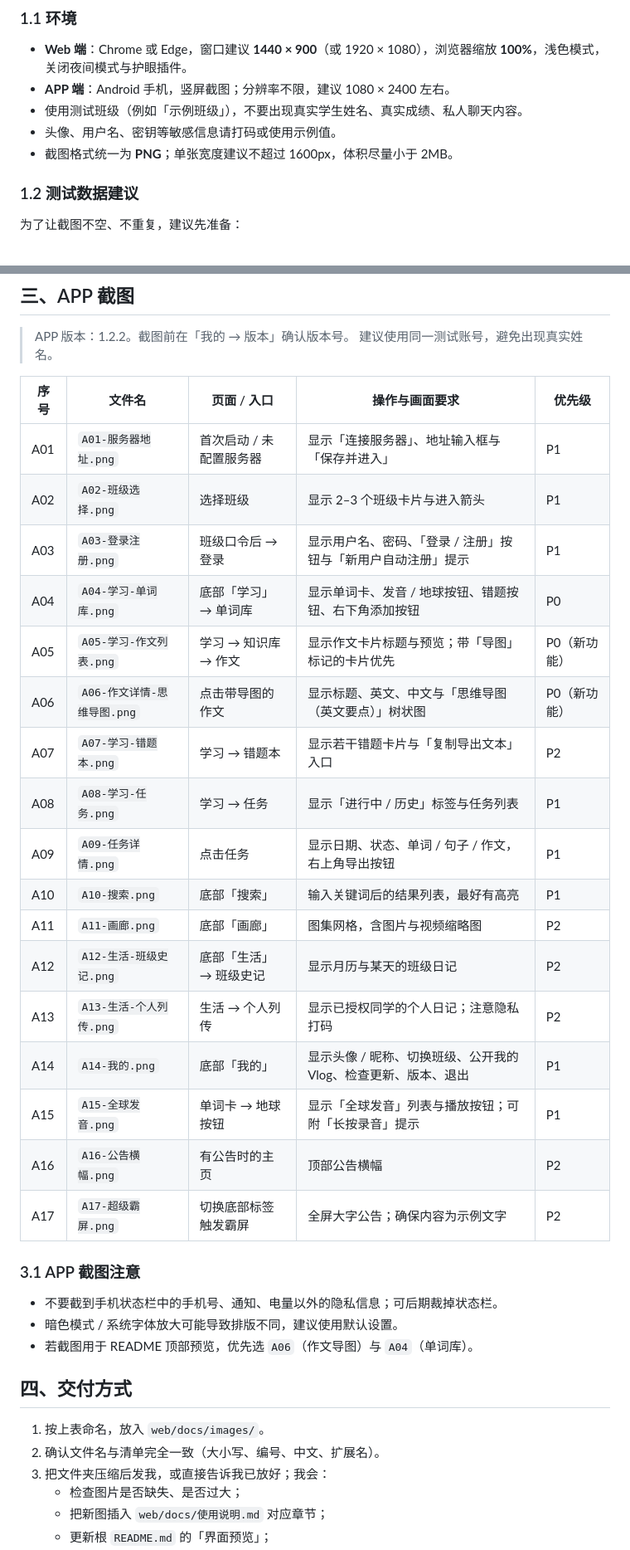
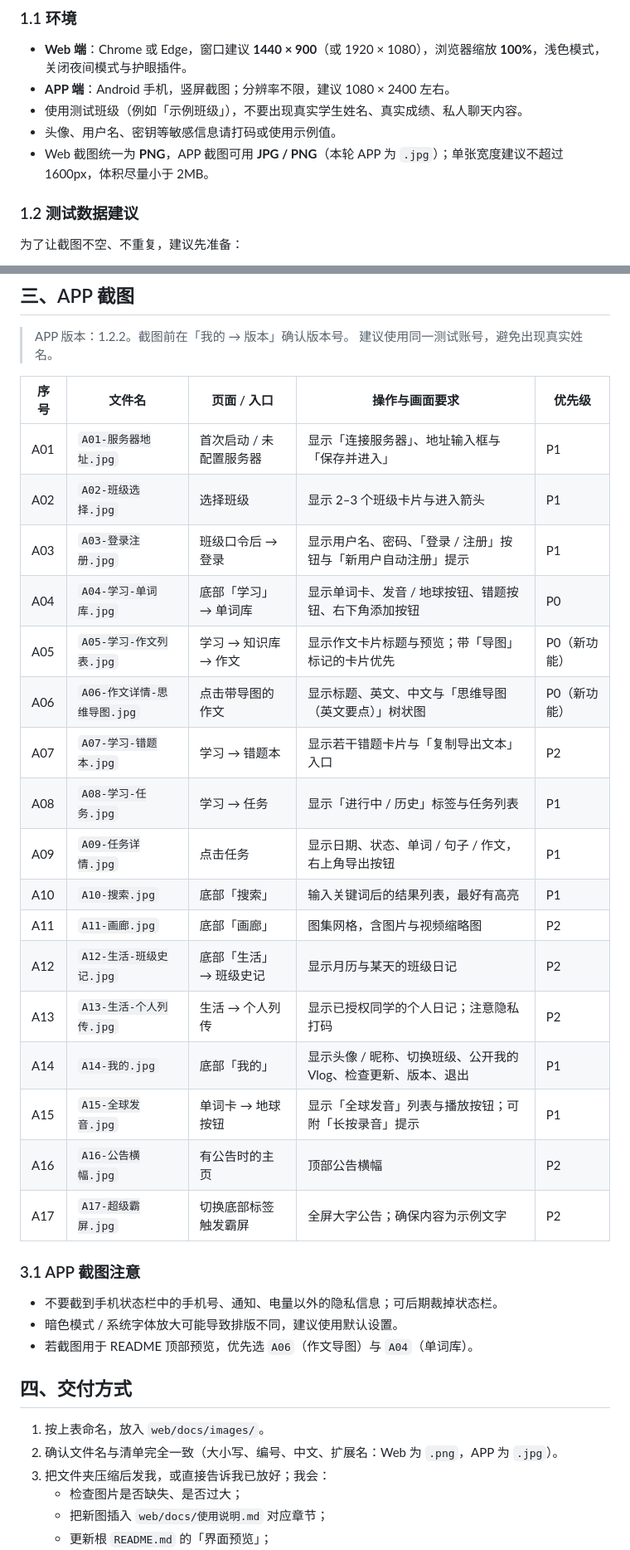
Before and after one commit to CH-Hu-Bill/MoXie, a Markdown page: web/docs/截图清单.md, 2 parts joined by grey strips. Shown at 83% size. GitHub-like rendering.

Commit message:
docs: 截图清单标注 APP 为 jpg 及交付状态

```diff
--- a/web/docs/截图清单.md
+++ b/web/docs/截图清单.md
@@ -13,7 +13,7 @@
 - **APP 端**：Android 手机，竖屏截图；分辨率不限，建议 1080 × 2400 左右。
 - 使用测试班级（例如「示例班级」），不要出现真实学生姓名、真实成绩、私人聊天内容。
 - 头像、用户名、密钥等敏感信息请打码或使用示例值。
-- 截图格式统一为 **PNG**；单张宽度建议不超过 1600px，体积尽量小于 2MB。
+- Web 截图统一为 **PNG**，APP 截图可用 **JPG / PNG**（本轮 APP 为 `.jpg`）；单张宽度建议不超过 1600px，体积尽量小于 2MB。
 
 ### 1.2 测试数据建议
 
@@ -89,23 +89,23 @@
 
 | 序号 | 文件名 | 页面 / 入口 | 操作与画面要求 | 优先级 |
 |------|--------|-------------|----------------|--------|
-| A01 | `A01-服务器地址.png` | 首次启动 / 未配置服务器 | 显示「连接服务器」、地址输入框与「保存并进入」 | P1 |
-| A02 | `A02-班级选择.png` | 选择班级 | 显示 2–3 个班级卡片与进入箭头 | P1 |
-| A03 | `A03-登录注册.png` | 班级口令后 → 登录 | 显示用户名、密码、「登录 / 注册」按钮与「新用户自动注册」提示 | P1 |
-| A04 | `A04-学习-单词库.png` | 底部「学习」→ 单词库 | 显示单词卡、发音 / 地球按钮、错题按钮、右下角添加按钮 | P0 |
-| A05 | `A05-学习-作文列表.png` | 学习 → 知识库 → 作文 | 显示作文卡片标题与预览；带「导图」标记的卡片优先 | P0（新功能） |
-| A06 | `A06-作文详情-思维导图.png` | 点击带导图的作文 | 显示标题、英文、中文与「思维导图（英文要点）」树状图 | P0（新功能） |
-| A07 | `A07-学习-错题本.png` | 学习 → 错题本 | 显示若干错题卡片与「复制导出文本」入口 | P2 |
-| A08 | `A08-学习-任务.png` | 学习 → 任务 | 显示「进行中 / 历史」标签与任务列表 | P1 |
-| A09 | `A09-任务详情.png` | 点击任务 | 显示日期、状态、单词 / 句子 / 作文，右上角导出按钮 | P1 |
-| A10 | `A10-搜索.png` | 底部「搜索」 | 输入关键词后的结果列表，最好有高亮 | P1 |
-| A11 | `A11-画廊.png` | 底部「画廊」 | 图集网格，含图片与视频缩略图 | P2 |
-| A12 | `A12-生活-班级史记.png` | 底部「生活」→ 班级史记 | 显示月历与某天的班级日记 | P2 |
-| A13 | `A13-生活-个人列传.png` | 生活 → 个人列传 | 显示已授权同学的个人日记；注意隐私打码 | P2 |
-| A14 | `A14-我的.png` | 底部「我的」 | 显示头像 / 昵称、切换班级、公开我的 Vlog、检查更新、版本、退出 | P1 |
-| A15 | `A15-全球发音.png` | 单词卡 → 地球按钮 | 显示「全球发音」列表与播放按钮；可附「长按录音」提示 | P1 |
-| A16 | `A16-公告横幅.png` | 有公告时的主页 | 顶部公告横幅 | P2 |
-| A17 | `A17-超级霸屏.png` | 切换底部标签触发霸屏 | 全屏大字公告；确保内容为示例文字 | P2 |
+| A01 | `A01-服务器地址.jpg` | 首次启动 / 未配置服务器 | 显示「连接服务器」、地址输入框与「保存并进入」 | P1 |
+| A02 | `A02-班级选择.jpg` | 选择班级 | 显示 2–3 个班级卡片与进入箭头 | P1 |
+| A03 | `A03-登录注册.jpg` | 班级口令后 → 登录 | 显示用户名、密码、「登录 / 注册」按钮与「新用户自动注册」提示 | P1 |
+| A04 | `A04-学习-单词库.jpg` | 底部「学习」→ 单词库 | 显示单词卡、发音 / 地球按钮、错题按钮、右下角添加按钮 | P0 |
+| A05 | `A05-学习-作文列表.jpg` | 学习 → 知识库 → 作文 | 显示作文卡片标题与预览；带「导图」标记的卡片优先 | P0（新功能） |
+| A06 | `A06-作文详情-思维导图.jpg` | 点击带导图的作文 | 显示标题、英文、中文与「思维导图（英文要点）」树状图 | P0（新功能） |
+| A07 | `A07-学习-错题本.jpg` | 学习 → 错题本 | 显示若干错题卡片与「复制导出文本」入口 | P2 |
+| A08 | `A08-学习-任务.jpg` | 学习 → 任务 | 显示「进行中 / 历史」标签与任务列表 | P1 |
+| A09 | `A09-任务详情.jpg` | 点击任务 | 显示日期、状态、单词 / 句子 / 作文，右上角导出按钮 | P1 |
+| A10 | `A10-搜索.jpg` | 底部「搜索」 | 输入关键词后的结果列表，最好有高亮 | P1 |
+| A11 | `A11-画廊.jpg` | 底部「画廊」 | 图集网格，含图片与视频缩略图 | P2 |
+| A12 | `A12-生活-班级史记.jpg` | 底部「生活」→ 班级史记 | 显示月历与某天的班级日记 | P2 |
+| A13 | `A13-生活-个人列传.jpg` | 生活 → 个人列传 | 显示已授权同学的个人日记；注意隐私打码 | P2 |
+| A14 | `A14-我的.jpg` | 底部「我的」 | 显示头像 / 昵称、切换班级、公开我的 Vlog、检查更新、版本、退出 | P1 |
+| A15 | `A15-全球发音.jpg` | 单词卡 → 地球按钮 | 显示「全球发音」列表与播放按钮；可附「长按录音」提示 | P1 |
+| A16 | `A16-公告横幅.jpg` | 有公告时的主页 | 顶部公告横幅 | P2 |
+| A17 | `A17-超级霸屏.jpg` | 切换底部标签触发霸屏 | 全屏大字公告；确保内容为示例文字 | P2 |
 
 ### 3.1 APP 截图注意
 
@@ -116,7 +116,7 @@
 ## 四、交付方式
 
 1. 按上表命名，放入 `web/docs/images/`。
-2. 确认文件名与清单完全一致（大小写、编号、中文、扩展名）。
+2. 确认文件名与清单完全一致（大小写、编号、中文、扩展名：Web 为 `.png`，APP 为 `.jpg`）。
 3. 把文件夹压缩后发我，或直接告诉我已放好；我会：
    - 检查图片是否缺失、是否过大；
    - 把新图插入 `web/docs/使用说明.md` 对应章节；
```
